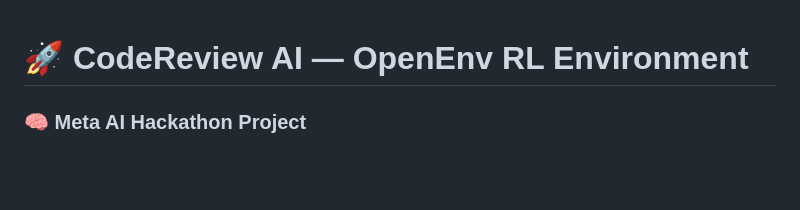
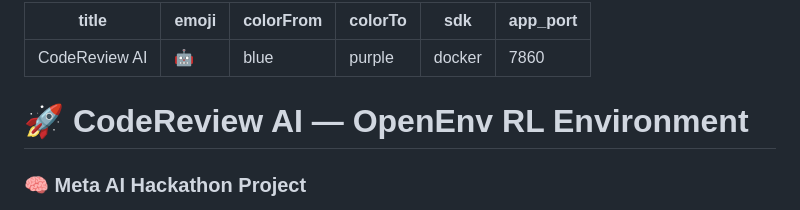
Before and after one commit to DE9856/code-review-env, a Markdown page: README.md, the part around the change. Rendered like a GitHub page; blank space fills up the shorter version.

Commit message:
final to github

```diff
--- a/README.md
+++ b/README.md
@@ -1,3 +1,12 @@
+---
+title: CodeReview AI
+emoji: 🤖
+colorFrom: blue
+colorTo: purple
+sdk: docker
+app_port: 7860
+---
+
 # 🚀 CodeReview AI — OpenEnv RL Environment
 
 ### 🧠 Meta AI Hackathon Project
```
